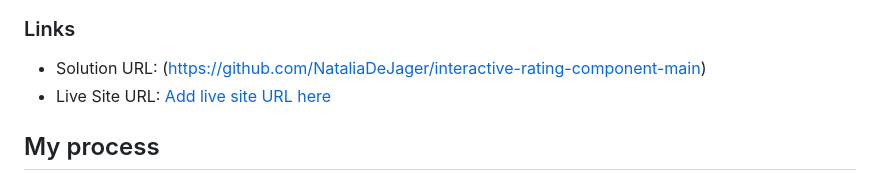
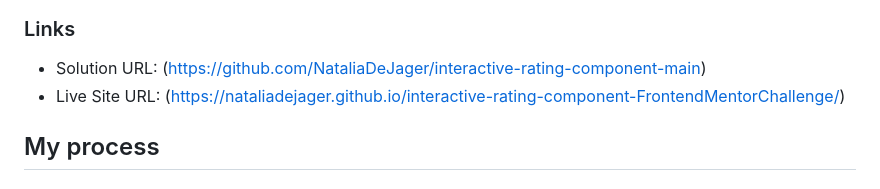
Before and after one commit to NataliaDeJager/interactive-rating-component-FrontendMentorChallenge, a Markdown page: README.md, the part around the change. Drawn GitHub-style.

```diff
--- a/README.md
+++ b/README.md
@@ -34,7 +34,7 @@ Users should be able to:
 ### Links
 
 - Solution URL: (https://github.com/NataliaDeJager/interactive-rating-component-main)
-- Live Site URL: [Add live site URL here](https://your-live-site-url.com)
+- Live Site URL: (https://nataliadejager.github.io/interactive-rating-component-FrontendMentorChallenge/)
 
 ## My process
 
```
